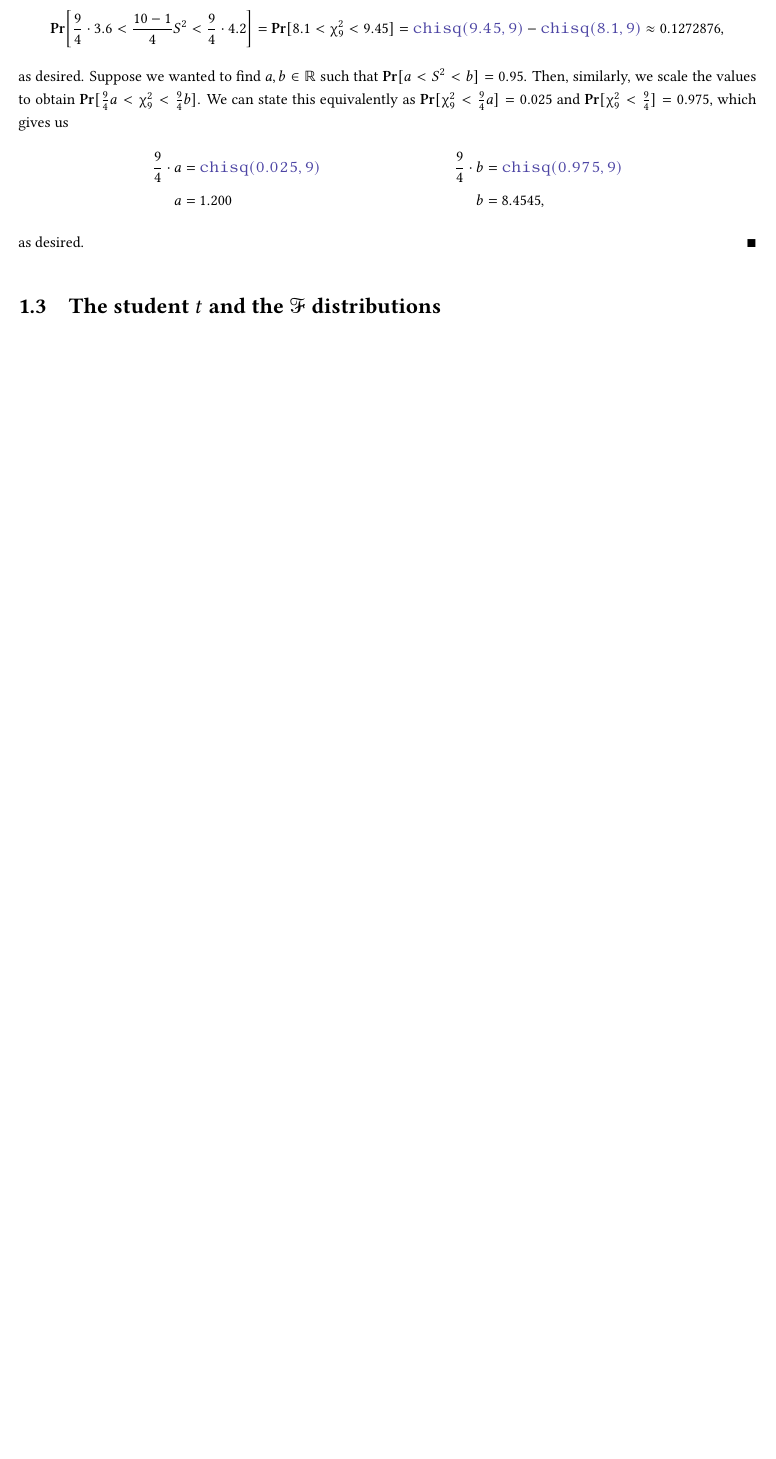
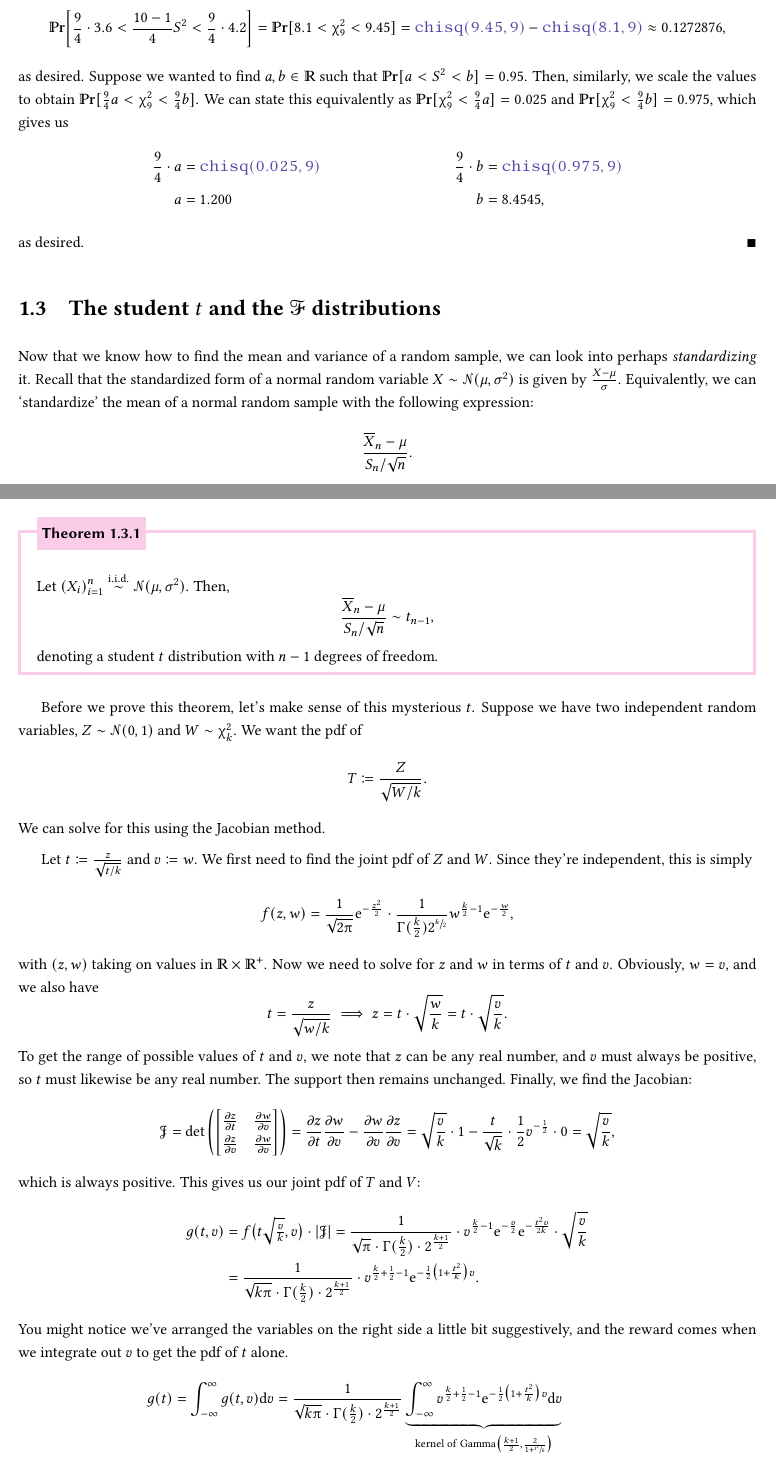
Before and after one commit to irishcreamcb/math62.1-lecnotes, a LaTeX thesis (stat-lecnotes.tex, which reads chap1-sampdist.tex): part of page 7 of 7 before the commit and two parts of pages 7 and 8 of 9 after it, the two joined at a grey line, cut so that both start at the same text, the shorter picture padded with empty space. Compiled offline with pdfLaTeX.

Commit message:
added to sec1.3. TO-DO add more examples to sec1.1 (still) and add F distribution to sec1.3

```diff
--- a/chap1-sampdist.tex
+++ b/chap1-sampdist.tex
@@ -234,10 +235,57 @@ They \textit{are} independent, but this will be proven in \textsc{math} 62.2.
     \Pr\bigg[\frac{9}{4} \cdot 3.6 < \frac{10-1}{4} S^2 < \frac{9}{4}\cdot 4.2\bigg] = \Pr[8.1 < \upchi_9^2 < 9.45] = \code{chisq(9.45,9)} - \code{chisq(8.1,9)} \approx 0.1272876,
     \]as desired. Suppose we wanted to find \(a,b\in\mathbb{R}\) such that \(\Pr[a<S^2<b] = 0.95\).
     Then, similarly, we scale the values to obtain \(\Pr[\frac{9}{4} a < \upchi_9^2 <\frac{9}{4} b]\).
-    We can state this equivalently as \(\Pr[\upchi_9^2 < \frac{9}{4}a] = 0.025\) and \(\Pr[\upchi_9^2 < \frac{9}{4} ] = 0.975\), which gives us\begin{align*}
+    We can state this equivalently as \(\Pr[\upchi_9^2 < \frac{9}{4}a] = 0.025\) and \(\Pr[\upchi_9^2 < \frac{9}{4}b ] = 0.975\), which gives us\begin{align*}
         \frac{9}{4}\cdot a &= \code{chisq(0.025, 9)} & \frac{9}{4}\cdot b &= \code{chisq(0.975,9)} \\
         a & = 1.200 & b&= 8.4545,
     \end{align*}as desired.
 \end{example}
 
 \section{The student \(t\) and the \(\mathscr{F}\) distributions}
+
+Now that we know how to find the mean and variance of a random sample, we can look into perhaps \textit{standardizing} it.
+Recall that the standardized form of a normal random variable \(X\sim\mathscr{N}(\mu, \sigma^2)\) is given by \(\frac{X-\mu}{\sigma}\).
+Equivalently, we can `standardize' the mean of a normal random sample with the following expression:\[
+    \frac{\overline{X}_n -\mu}{S_n/\sqrt{n}}.
+\]Note that the \(\sqrt{n}\) comes from the fact that \(\overline{X}_n\sim \mathscr{N}(\mu, \frac{\sigma^2}{n})\).
+We will see that the following holds:
+
+\begin{theorem}
+    Let \({(X_i)}_{i=1}^n \iid \mathscr{N}(\mu, \sigma^2)\). Then,\[
+        \frac{\overline{X}_n -\mu}{S_n/\sqrt{n}}\sim t_{n-1},
+    \]denoting a student \(t\) distribution with \(n-1\) degrees of freedom.
+\end{theorem}
+
+Before we prove this theorem, let's make sense of this mysterious \(t\).
+Suppose we have two independent random variables, \(Z\sim \mathscr{N}(0,1)\) and \(W\sim \upchi_k^2\).
+We want the pdf of\[
+T \coloneq \frac{Z}{\sqrt{W/k}}.
+\]We can solve for this using the Jacobian method.
+
+Let \(t\coloneq \frac{z}{\sqrt{t/k}}\) and \(v\coloneq w\).
+We first need to find the joint pdf of \(Z\) and \(W\).
+Since they're independent, this is simply\[
+    f(z,w) = \frac{1}{\sqrt{2\uppi}} \e^{-\frac{z^2}{2}} \cdot \frac{1}{\upGamma(\frac{k}{2}) 2^{\sfrac{k}{2}}} w^{\frac{k}{2} - 1} \e^{-\frac{w}{2}},
+\]with \((z,w)\) taking on values in \(\mathbb{R}\times\mathbb{R}^+\).
+Now we need to solve for \(z\) and \(w\) in terms of \(t\) and \(v\).
+Obviously, \(w = v\), and we also have\[
+    t = \frac{z}{\sqrt{w/k}} \implies z = t\cdot \sqrt{\frac{w}{k}} = t\cdot \sqrt{\frac{v}{k}}.
+\]To get the range of possible values of \(t\) and \(v\), we note that \(z\) can be any real number, and \(v\) must always be positive, so \(t\) must likewise be any real number.
+The support then remains unchanged.
+Finally, we find the Jacobian:\[
+    \mathscr{J} = \det\begin{pmatrix}
+        \begin{bmatrix}
+            \frac{\partial z}{\partial t} & \frac{\partial w}{\partial v} \\
+            \frac{\partial z}{\partial v} & \frac{\partial w}{\partial v}
+        \end{bmatrix}
+    \end{pmatrix} = \frac{\partial z}{\partial t}\frac{\partial w}{\partial v} - \frac{\partial w}{\partial v}\frac{\partial z}{\partial v} = \sqrt{\frac{v}{k}} \cdot 1 - \frac{t}{\sqrt{k}}\cdot \frac{1}{2} v^{-\frac{1}{2}} \cdot 0 = \sqrt{\frac{v}{k}},
+\]which is always positive.
+This gives us our joint pdf of \(T\) and \(V\):\begin{align*}
+    g(t,v) &= f\big(t\sqrt{\tfrac{v}{k}}, v\big) \cdot |\mathscr{J} | = \frac{1}{\sqrt{\uppi}\cdot \upGamma(\frac{k}{2})\cdot 2^{\frac{k+1}{2}}} \cdot v^{\frac{k}{2} - 1} \e^{-\frac{v}{2}} \e^{-\frac{t^2v}{2k}} \cdot \sqrt{\frac{v}{k}} \\
+    &= \frac{1}{\sqrt{k\uppi}\cdot \upGamma(\frac{k}{2})\cdot 2^\frac{k+1}{2}} \cdot v^{\frac{k}{2} + \frac{1}{2} - 1} \e^{-\frac{1}{2}\big(1 + \frac{t^2}{k}\big)v}.
+\end{align*}You might notice we've arranged the variables on the right side a little bit suggestively, and the reward comes when we integrate out \(v\) to get the pdf of \(t\) alone.\begin{align*}
+    g(t) &= \int_{-\infty}^\infty g(t,v) \der v = \frac{1}{\sqrt{k\uppi}\cdot \upGamma(\frac{k}{2})\cdot 2^\frac{k+1}{2}} \underbrace{\int_{-\infty}^\infty v^{\frac{k}{2} + \frac{1}{2} - 1} \e^{-\frac{1}{2}\big(1 + \frac{t^2}{k}\big)v} \der v}_{\text{kernel of}~\mathrm{Gamma}\big(\frac{k+1}{2}, \frac{2}{1+\sfrac{t^2}{k}}\big)} \\
+    &= \frac{1}{\sqrt{k\uppi}\cdot \upGamma(\frac{k}{2})\cdot 2^\frac{k+1}{2}} \cdot \upGamma (\tfrac{k+1}{2}) {\biggl(\frac{2}{1+\frac{t^2}{k}}\biggr)}^{\frac{k+1}{2}} = \frac{1}{\sqrt{k\uppi}} \cdot \frac{\upGamma(\frac{k+1}{2})}{\upGamma(\frac{k}{2})}\cdot {\biggl(\frac{1}{1+\frac{t^2}{k}}\biggr)}^{\frac{k+1}{2}},
+\end{align*}with \(\mathrm{supp}(T) = \mathbb{R}\).
+
+We can now introduce the \textbf{student \(t\)} distribution. A random variable \(X\) obeys a \(t\) distribution with \(k\) degrees of freedom if it has the following pdf:\[
--- a/stat-lecnotes.tex
+++ b/stat-lecnotes.tex
@@ -16,7 +16,7 @@
 \usepackage{nicematrix}
 \usepackage{libertine}
 \usepackage[T1]{fontenc}
-\usepackage[libertine,vvarbb,uprightscript]{newtxmath}
+\usepackage[libertine,varbb,uprightscript]{newtxmath}
 \usepackage{mathtools}
 \usepackage[hidelinks]{hyperref}
 \usepackage{setspace}
@@ -84,9 +84,9 @@ frametitleaboveskip=\dimexpr-\ht\strutbox\relax,}
 \NewDocumentCommand{\iid}{}{\stackrel{\mathrm{i.i.d.}}{\sim}}
 \NewDocumentCommand{\approach}{}{\overset{\mathrm{d}}{\longrightarrow}}
 \NewDocumentCommand{\der}{}{\mathrm{d}}
-\RenewDocumentCommand{\Pr}{}{\mathbf{Pr}}
-\NewDocumentCommand{\E}{}{\mathbf{E}}
-\NewDocumentCommand{\var}{}{\mathbf{var}}
+\RenewDocumentCommand{\Pr}{}{\mathbb{P}\mathbf{r}}
+\NewDocumentCommand{\E}{}{\mathbb{E}}
+\NewDocumentCommand{\var}{}{\mathbb{V}\hspace{-1pt}\mathbf{ar}}
 \NewDocumentCommand{\e}{}{\mathrm{e}}
 \NewDocumentCommand{\R}{}{\textcolor{Blue!80}{\texttt{R}}}
 
```
Also changed, not shown: stat-lecnotes.pdf, chap1-sampdist.tex (9 more changed lines).
